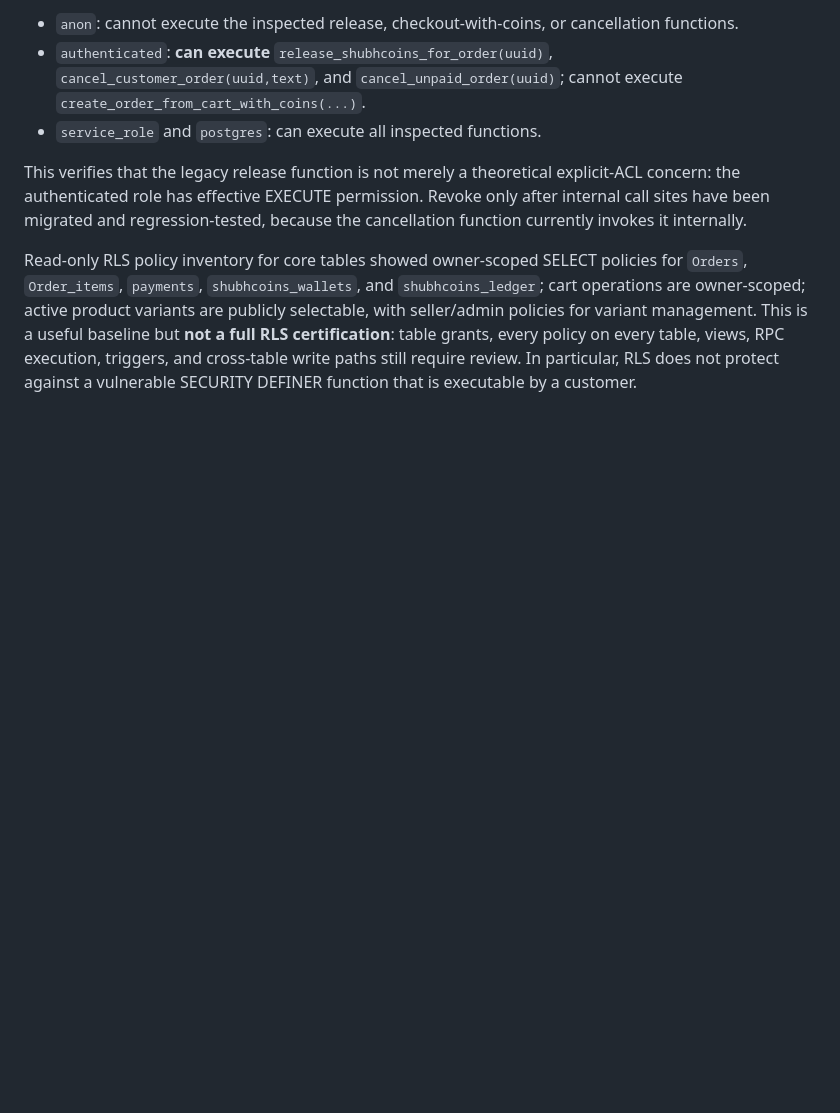
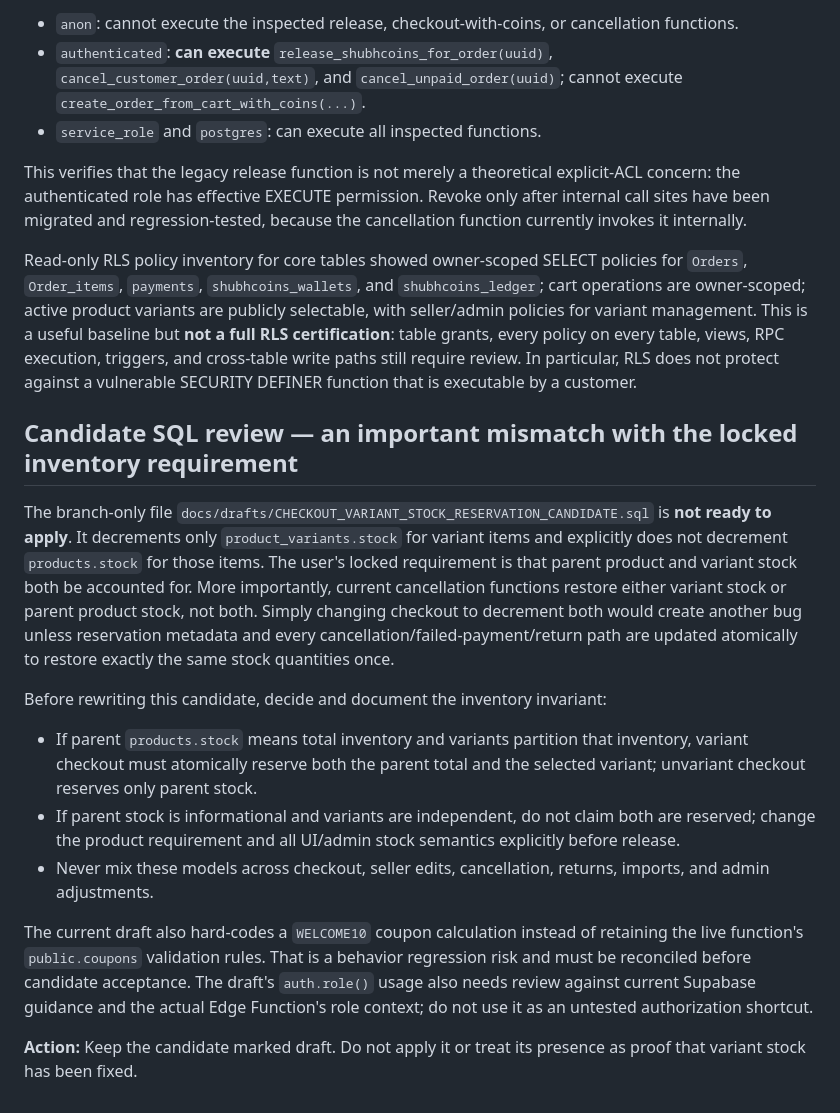
Before and after one commit to sschoudharyshubhammundhar-stack/ShubhMart, a Markdown page: docs/drafts/LIVE_CHECKOUT_COIN_STOCK_DEEP_AUDIT_2026-10-15.md, the part around the change. Drawn GitHub-style; blank space fills up the shorter version.

Commit message:
docs(security): flag inventory model and coupon regressions in checkout draft

```diff
--- a/docs/drafts/LIVE_CHECKOUT_COIN_STOCK_DEEP_AUDIT_2026-10-15.md
+++ b/docs/drafts/LIVE_CHECKOUT_COIN_STOCK_DEEP_AUDIT_2026-10-15.md
@@ -108,3 +108,18 @@ A direct `has_function_privilege` query confirmed effective privileges for the i
 This verifies that the legacy release function is not merely a theoretical explicit-ACL concern: the authenticated role has effective EXECUTE permission. Revoke only after internal call sites have been migrated and regression-tested, because the cancellation function currently invokes it internally.
 
 Read-only RLS policy inventory for core tables showed owner-scoped SELECT policies for `Orders`, `Order_items`, `payments`, `shubhcoins_wallets`, and `shubhcoins_ledger`; cart operations are owner-scoped; active product variants are publicly selectable, with seller/admin policies for variant management. This is a useful baseline but **not a full RLS certification**: table grants, every policy on every table, views, RPC execution, triggers, and cross-table write paths still require review. In particular, RLS does not protect against a vulnerable SECURITY DEFINER function that is executable by a customer.
+
+
+
+## Candidate SQL review — an important mismatch with the locked inventory requirement
+
+The branch-only file `docs/drafts/CHECKOUT_VARIANT_STOCK_RESERVATION_CANDIDATE.sql` is **not ready to apply**. It decrements only `product_variants.stock` for variant items and explicitly does not decrement `products.stock` for those items. The user's locked requirement is that parent product and variant stock both be accounted for. More importantly, current cancellation functions restore either variant stock or parent product stock, not both. Simply changing checkout to decrement both would create another bug unless reservation metadata and every cancellation/failed-payment/return path are updated atomically to restore exactly the same stock quantities once.
+
+Before rewriting this candidate, decide and document the inventory invariant:
+- If parent `products.stock` means total inventory and variants partition that inventory, variant checkout must atomically reserve both the parent total and the selected variant; unvariant checkout reserves only parent stock.
+- If parent stock is informational and variants are independent, do not claim both are reserved; change the product requirement and all UI/admin stock semantics explicitly before release.
+- Never mix these models across checkout, seller edits, cancellation, returns, imports, and admin adjustments.
+
+The current draft also hard-codes a `WELCOME10` coupon calculation instead of retaining the live function's `public.coupons` validation rules. That is a behavior regression risk and must be reconciled before candidate acceptance. The draft's `auth.role()` usage also needs review against current Supabase guidance and the actual Edge Function's role context; do not use it as an untested authorization shortcut.
+
+**Action:** Keep the candidate marked draft. Do not apply it or treat its presence as proof that variant stock has been fixed.
```
